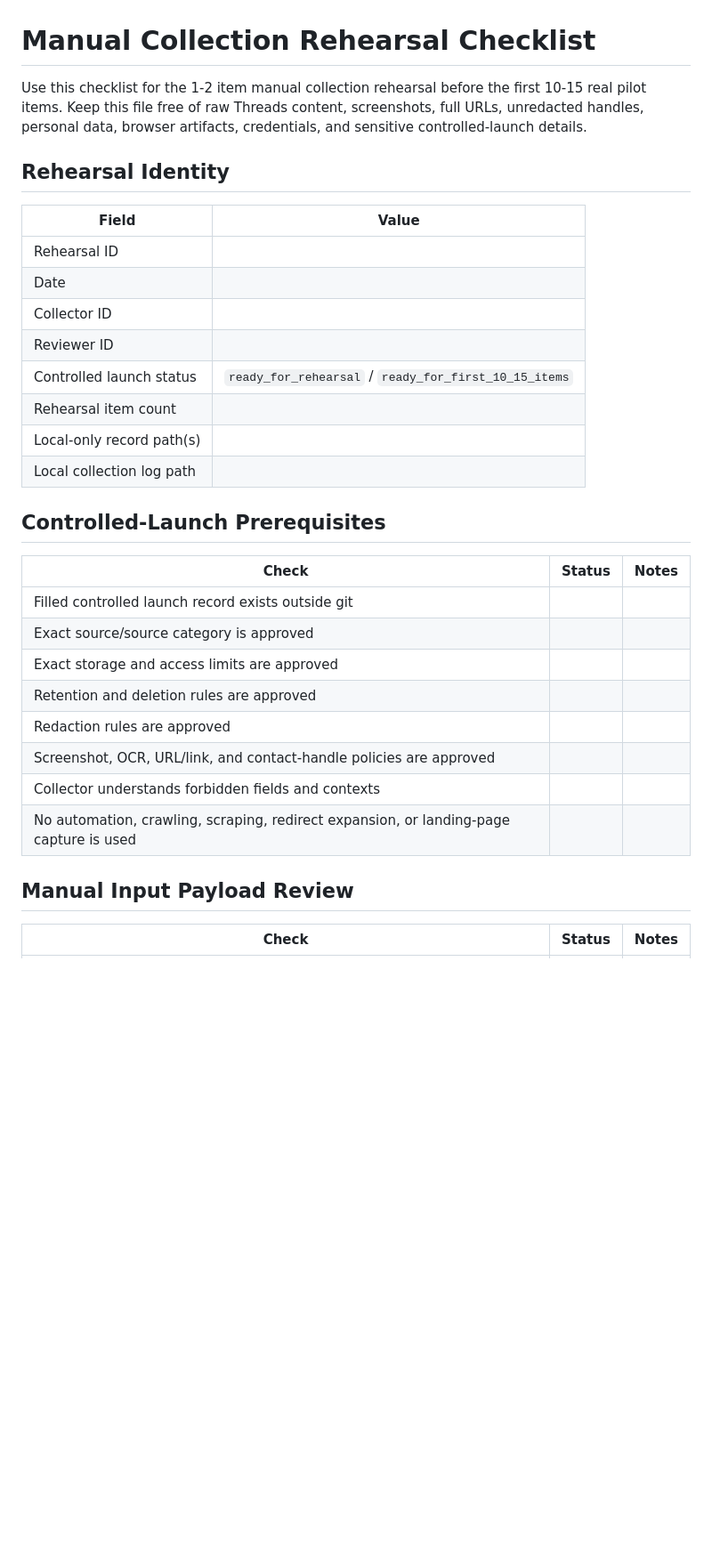
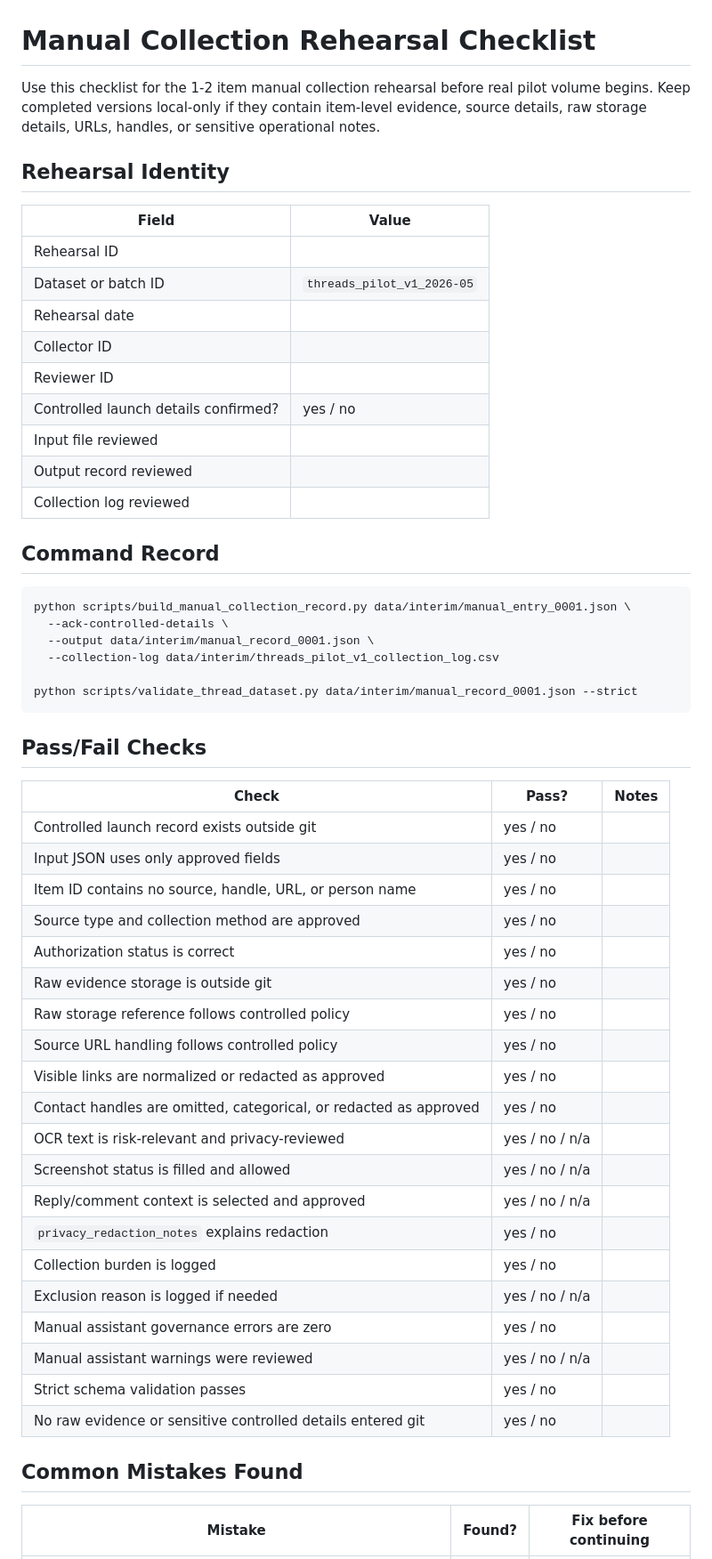
Before and after one commit to JasonLn0711/meta-threads-scam-content-research-2026, a Markdown page: templates/manual_collection_rehearsal_checklist.md, the part around one of its changes. Shown at 89% size. GitHub-like rendering; blank space fills up the shorter version.

````diff
--- a/templates/manual_collection_rehearsal_checklist.md
+++ b/templates/manual_collection_rehearsal_checklist.md
@@ -1,34 +1,58 @@
 # Manual Collection Rehearsal Checklist
 
-Use this checklist for the 1-2 item manual collection rehearsal before the first 10-15 real pilot items. Keep this file free of raw Threads content, screenshots, full URLs, unredacted handles, personal data, browser artifacts, credentials, and sensitive controlled-launch details.
+Use this checklist for the 1-2 item manual collection rehearsal before real pilot volume begins. Keep completed versions local-only if they contain item-level evidence, source details, raw storage details, URLs, handles, or sensitive operational notes.
 
 ## Rehearsal Identity
 
 | Field | Value |
 |---|---|
 | Rehearsal ID |  |
-| Date |  |
+| Dataset or batch ID | `threads_pilot_v1_2026-05` |
+| Rehearsal date |  |
 | Collector ID |  |
 | Reviewer ID |  |
-| Controlled launch status | `ready_for_rehearsal` / `ready_for_first_10_15_items` |
-| Rehearsal item count |  |
-| Local-only record path(s) |  |
-| Local collection log path |  |
+| Controlled launch details confirmed? | yes / no |
+| Input file reviewed |  |
+| Output record reviewed |  |
+| Collection log reviewed |  |
 
-## Controlled-Launch Prerequisites
+## Command Record
 
-| Check | Status | Notes |
+```bash
+python scripts/build_manual_collection_record.py data/interim/manual_entry_0001.json \
+  --ack-controlled-details \
+  --output data/interim/manual_record_0001.json \
+  --collection-log data/interim/threads_pilot_v1_collection_log.csv
+
+python scripts/validate_thread_dataset.py data/interim/manual_record_0001.json --strict
+```
+
+## Pass/Fail Checks
+
+| Check | Pass? | Notes |
 |---|---|---|
-| Filled controlled launch record exists outside git |  |  |
-| Exact source/source category is approved |  |  |
-| Exact storage and access limits are approved |  |  |
-| Retention and deletion rules are approved |  |  |
-| Redaction rules are approved |  |  |
-| Screenshot, OCR, URL/link, and contact-handle policies are approved |  |  |
-| Collector understands forbidden fields and contexts |  |  |
-| No automation, crawling, scraping, redirect expansion, or landing-page capture is used |  |  |
+| Controlled launch record exists outside git | yes / no |  |
+| Input JSON uses only approved fields | yes / no |  |
+| Item ID contains no source, handle, URL, or person name | yes / no |  |
+| Source type and collection method are approved | yes / no |  |
+| Authorization status is correct | yes / no |  |
+| Raw evidence storage is outside git | yes / no |  |
+| Raw storage reference follows controlled policy | yes / no |  |
+| Source URL handling follows controlled policy | yes / no |  |
+| Visible links are normalized or redacted as approved | yes / no |  |
+| Contact handles are omitted, categorical, or redacted as approved | yes / no |  |
+| OCR text is risk-relevant and privacy-reviewed | yes / no / n/a |  |
+| Screenshot status is filled and allowed | yes / no / n/a |  |
+| Reply/comment context is selected and approved | yes / no / n/a |  |
+| `privacy_redaction_notes` explains redaction | yes / no |  |
+| Collection burden is logged | yes / no |  |
+| Exclusion reason is logged if needed | yes / no / n/a |  |
+| Manual assistant governance errors are zero | yes / no |  |
+| Manual assistant warnings were reviewed | yes / no / n/a |  |
+| Strict schema validation passes | yes / no |  |
+| No raw evidence or sensitive controlled details entered git | yes / no |  |
 
-## Manual Input Payload Review
+## Common Mistakes Found
 
-| Check | Status | Notes |
+| Mistake | Found? | Fix before continuing |
 |---|---|---|
````
Also changed, not shown: other parts of templates/manual_collection_rehearsal_checklist.md (+23 -40 lines).
